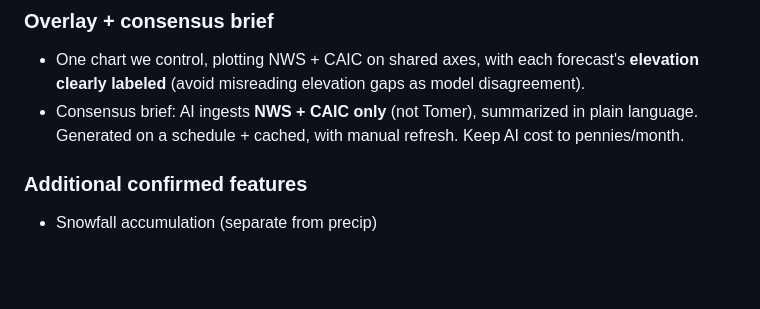
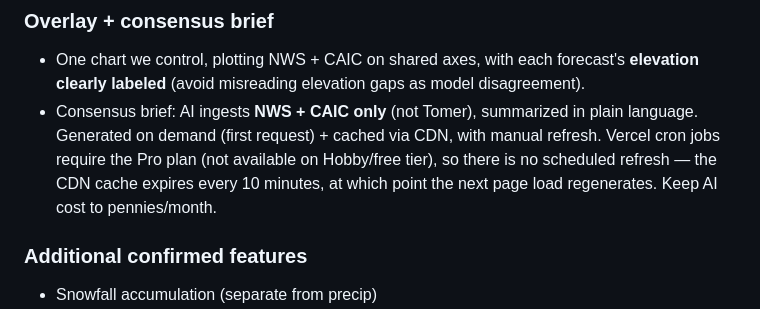
Before and after one commit to skrab011/weather-dashboard, a Markdown page: CLAUDE.md, the part around the change. GitHub-like rendering; blank space fills up the shorter version.

Commit message:
docs: note Vercel cron requires Pro plan; brief uses CDN cache instead
Co-Authored-By: Claude Sonnet 4.6 <noreply@anthropic.com>
Claude-Session: https://claude.ai/code/session_013ehYw5ixXRwea68VLBXgd6

```diff
--- a/CLAUDE.md
+++ b/CLAUDE.md
@@ -43,7 +43,7 @@ Priority order for tradeoffs:
 
 ### Overlay + consensus brief
 - One chart we control, plotting NWS + CAIC on shared axes, with each forecast's **elevation clearly labeled** (avoid misreading elevation gaps as model disagreement).
-- Consensus brief: AI ingests **NWS + CAIC only** (not Tomer), summarized in plain language. Generated on a schedule + cached, with manual refresh. Keep AI cost to pennies/month.
+- Consensus brief: AI ingests **NWS + CAIC only** (not Tomer), summarized in plain language. Generated on demand (first request) + cached via CDN, with manual refresh. Vercel cron jobs require the Pro plan (not available on Hobby/free tier), so there is no scheduled refresh — the CDN cache expires every 10 minutes, at which point the next page load regenerates. Keep AI cost to pennies/month.
 
 ### Additional confirmed features
 - Snowfall accumulation (separate from precip)
```
